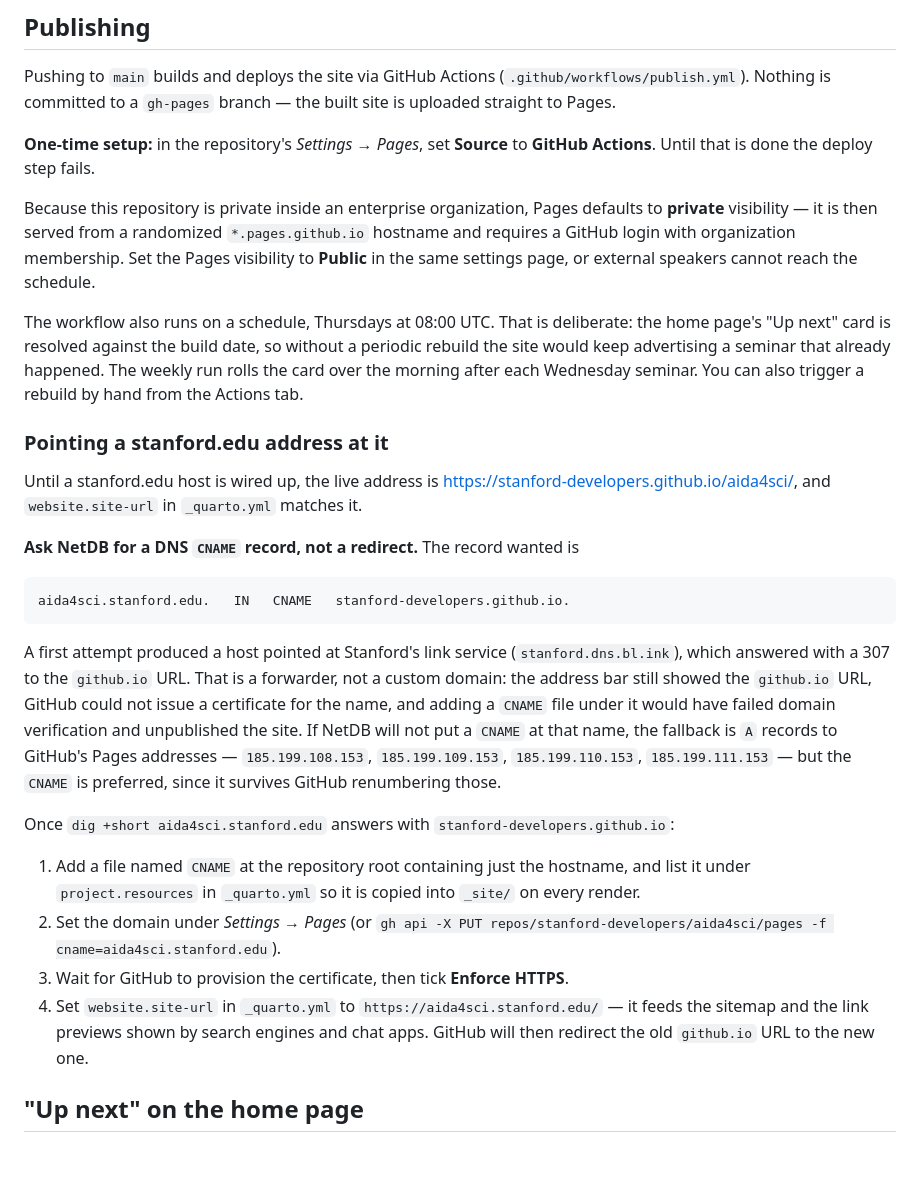
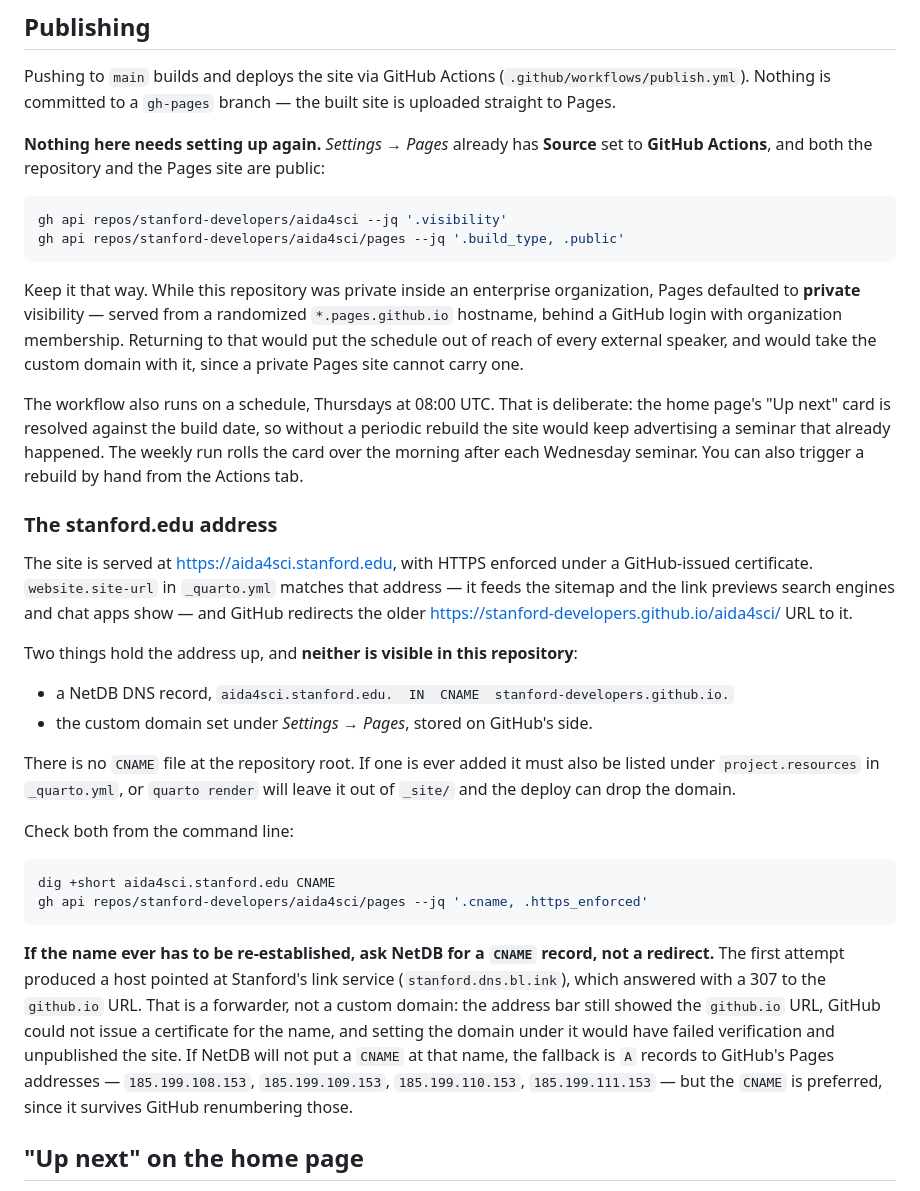
Before and after one commit to stanford-developers/aida4sci, a Markdown page: README.md, the part around the change. GitHub-like rendering; blank space fills up the shorter version.

Commit message:
Update README for the live stanford.edu address
The domain section read as a checklist for a domain that is already live, and
Publishing still described Pages as unconfigured and the repository as private
inside an enterprise org. Both now state what is true, with the gh/dig commands
to verify it. The NetDB CNAME-vs-redirect lesson is kept, rewritten as a
conditional for anyone who has to re-establish the name.

````diff
--- a/README.md
+++ b/README.md
@@ -17,14 +17,21 @@ Pushing to `main` builds and deploys the site via GitHub Actions
 (`.github/workflows/publish.yml`). Nothing is committed to a `gh-pages`
 branch — the built site is uploaded straight to Pages.
 
-**One-time setup:** in the repository's *Settings → Pages*, set **Source**
-to **GitHub Actions**. Until that is done the deploy step fails.
+**Nothing here needs setting up again.** *Settings → Pages* already has
+**Source** set to **GitHub Actions**, and both the repository and the Pages
+site are public:
 
-Because this repository is private inside an enterprise organization,
-Pages defaults to **private** visibility — it is then served from a
-randomized `*.pages.github.io` hostname and requires a GitHub login with
-organization membership. Set the Pages visibility to **Public** in the
-same settings page, or external speakers cannot reach the schedule.
+```sh
+gh api repos/stanford-developers/aida4sci --jq '.visibility'
+gh api repos/stanford-developers/aida4sci/pages --jq '.build_type, .public'
+```
+
+Keep it that way. While this repository was private inside an enterprise
+organization, Pages defaulted to **private** visibility — served from a
+randomized `*.pages.github.io` hostname, behind a GitHub login with
+organization membership. Returning to that would put the schedule out of reach
+of every external speaker, and would take the custom domain with it, since a
+private Pages site cannot carry one.
 
 The workflow also runs on a schedule, Thursdays at 08:00 UTC. That is
 deliberate: the home page's "Up next" card is resolved against the build
@@ -33,39 +40,41 @@ seminar that already happened. The weekly run rolls the card over the
 morning after each Wednesday seminar. You can also trigger a rebuild by
 hand from the Actions tab.
 
-### Pointing a stanford.edu address at it
+### The stanford.edu address
 
-Until a stanford.edu host is wired up, the live address is
-<https://stanford-developers.github.io/aida4sci/>, and `website.site-url` in
-`_quarto.yml` matches it.
+The site is served at <https://aida4sci.stanford.edu>, with HTTPS enforced
+under a GitHub-issued certificate. `website.site-url` in `_quarto.yml` matches
+that address — it feeds the sitemap and the link previews search engines and
+chat apps show — and GitHub redirects the older
+<https://stanford-developers.github.io/aida4sci/> URL to it.
 
-**Ask NetDB for a DNS `CNAME` record, not a redirect.** The record wanted is
+Two things hold the address up, and **neither is visible in this repository**:
 
-```
-aida4sci.stanford.edu.   IN   CNAME   stanford-developers.github.io.
+- a NetDB DNS record,
+  `aida4sci.stanford.edu.  IN  CNAME  stanford-developers.github.io.`
+- the custom domain set under *Settings → Pages*, stored on GitHub's side.
+
+There is no `CNAME` file at the repository root. If one is ever added it must
+also be listed under `project.resources` in `_quarto.yml`, or `quarto render`
+will leave it out of `_site/` and the deploy can drop the domain.
+
+Check both from the command line:
+
+```sh
+dig +short aida4sci.stanford.edu CNAME
+gh api repos/stanford-developers/aida4sci/pages --jq '.cname, .https_enforced'
 ```
 
-A first attempt produced a host pointed at Stanford's link service
-(`stanford.dns.bl.ink`), which answered with a 307 to the `github.io` URL.
-That is a forwarder, not a custom domain: the address bar still showed the
-`github.io` URL, GitHub could not issue a certificate for the name, and
-adding a `CNAME` file under it would have failed domain verification and
-unpublished the site. If NetDB will not put a `CNAME` at that name, the
-fallback is `A` records to GitHub's Pages addresses — `185.199.108.153`,
-`185.199.109.153`, `185.199.110.153`, `185.199.111.153` — but the `CNAME`
-is preferred, since it survives GitHub renumbering those.
-
-Once `dig +short aida4sci.stanford.edu` answers with `stanford-developers.github.io`:
-
-1. Add a file named `CNAME` at the repository root containing just the
-   hostname, and list it under `project.resources` in `_quarto.yml` so it is
-   copied into `_site/` on every render.
-2. Set the domain under *Settings → Pages* (or
-   `gh api -X PUT repos/stanford-developers/aida4sci/pages -f cname=aida4sci.stanford.edu`).
-3. Wait for GitHub to provision the certificate, then tick **Enforce HTTPS**.
-4. Set `website.site-url` in `_quarto.yml` to `https://aida4sci.stanford.edu/`
-   — it feeds the sitemap and the link previews shown by search engines and
-   chat apps. GitHub will then redirect the old `github.io` URL to the new one.
+**If the name ever has to be re-established, ask NetDB for a `CNAME` record,
+not a redirect.** The first attempt produced a host pointed at Stanford's link
+service (`stanford.dns.bl.ink`), which answered with a 307 to the `github.io`
+URL. That is a forwarder, not a custom domain: the address bar still showed the
+`github.io` URL, GitHub could not issue a certificate for the name, and setting
+the domain under it would have failed verification and unpublished the site. If
+NetDB will not put a `CNAME` at that name, the fallback is `A` records to
+GitHub's Pages addresses — `185.199.108.153`, `185.199.109.153`,
+`185.199.110.153`, `185.199.111.153` — but the `CNAME` is preferred, since it
+survives GitHub renumbering those.
 
 ## "Up next" on the home page
 
````
